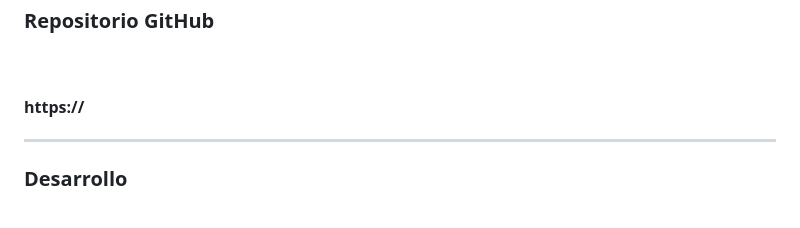
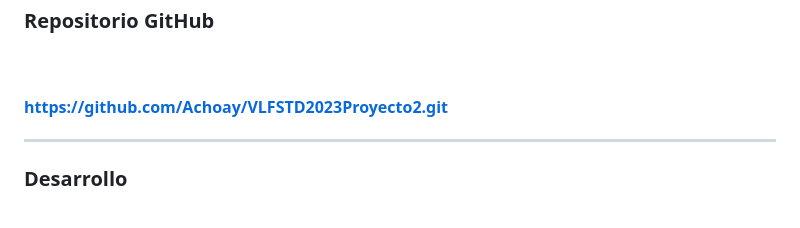
Before and after one commit to Achoay/VLFSTD2023Proyecto2, a Markdown page: README.md, the part around the change printed below. Drawn GitHub-style.

Commit message:
Añadidos retoques al Readme

```diff
--- a/README.md
+++ b/README.md
@@ -74,7 +74,7 @@
 
 <br>
 
-#### https://
+#### https://github.com/Achoay/VLFSTD2023Proyecto2.git
 
 ---
 
```
Also changed, not shown: other parts of README.md (+7 -7 lines).
